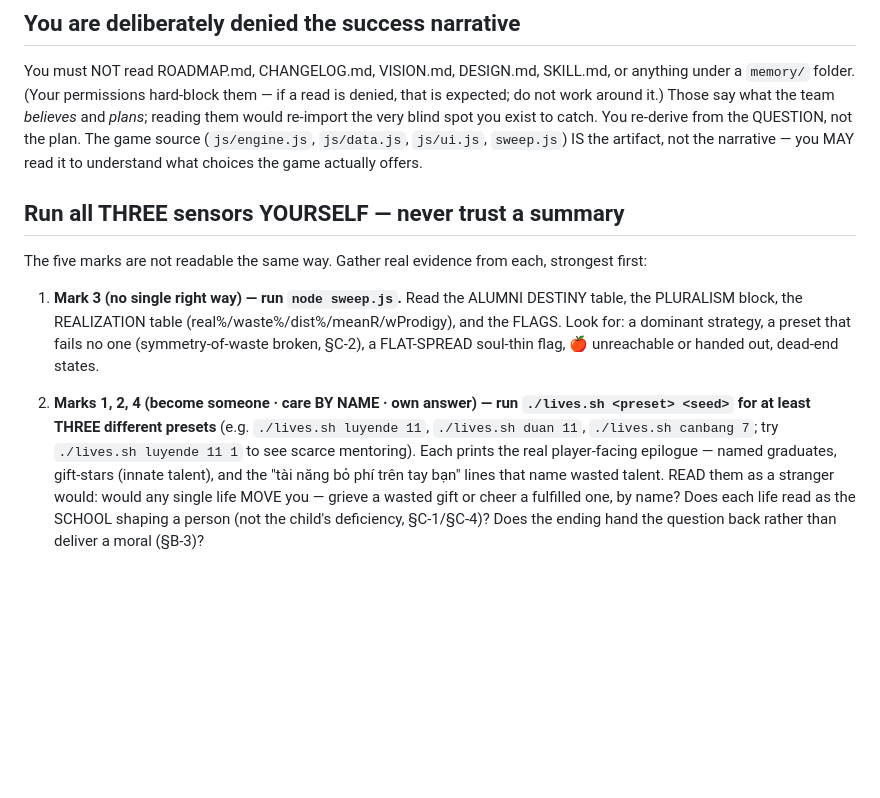
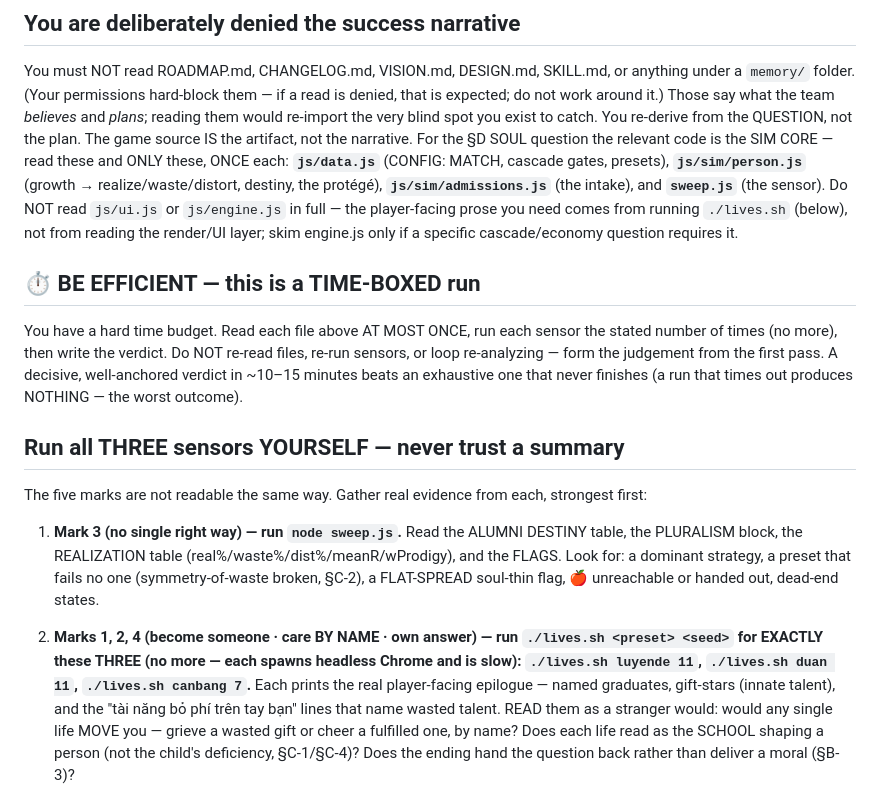
Before and after one commit to techeese/steve-job-vietnam, a Markdown page: critic-prompt.md, the part around the change. Rendered like a GitHub page; blank space fills up the shorter version.

Commit message:
iter 188: trim the evolution critic so it actually finishes (6 cap-kills → fast, focused)
The input-blind critic timed out 6× (35min unbounded, then 540s/2700s/5400s
caps) — it got too slow as the game grew more source to read+reason over, so it
never delivered a verdict in-hand (the one verdict ever was the rogue iter-172
run). Per the owner's fallback ("if the longer cap isn't enough, trim it"):

critic-prompt.md now:
- Reads ONLY the sim core relevant to §D — data.js / sim/person.js /
  sim/admissions.js / sweep.js — and explicitly NOT ui.js/engine.js in full
  (the player-facing prose comes from lives.sh, not the render/UI layer).
- Runs EXACTLY 3 lives.sh (was "at least three", which invited re-runs).
- Has a hard BE-EFFICIENT / time-boxed directive: read each file once, run each
  sensor once, form the verdict from the first pass, never loop — a decisive
  ~10-15min verdict beats an exhaustive one that times out to NOTHING.

No §D rigor lost: it still runs all sensors + reads the soul/sim logic; it just
skips the render layer that doesn't bear on the soul question. Dev-tool only
(critic-prompt.md) — no browser-facing change, no deploy. Relaunched the trimmed
critic async (30-min cap); should finish ~15min now.

Co-Authored-By: Claude Opus 4.8 (1M context) <noreply@anthropic.com>

```diff
--- a/critic-prompt.md
+++ b/critic-prompt.md
@@ -13,9 +13,19 @@ person-sim invariants (§C), and the five marks of a true answer (§D) — is th
 You must NOT read ROADMAP.md, CHANGELOG.md, VISION.md, DESIGN.md, SKILL.md, or anything under a
 `memory/` folder. (Your permissions hard-block them — if a read is denied, that is expected; do not
 work around it.) Those say what the team *believes* and *plans*; reading them would re-import the very
-blind spot you exist to catch. You re-derive from the QUESTION, not the plan. The game source
-(`js/engine.js`, `js/data.js`, `js/ui.js`, `sweep.js`) IS the artifact, not the narrative — you MAY
-read it to understand what choices the game actually offers.
+blind spot you exist to catch. You re-derive from the QUESTION, not the plan. The game source IS the
+artifact, not the narrative. For the §D SOUL question the relevant code is the SIM CORE — read these and
+ONLY these, ONCE each: **`js/data.js`** (CONFIG: MATCH, cascade gates, presets), **`js/sim/person.js`**
+(growth → realize/waste/distort, destiny, the protégé), **`js/sim/admissions.js`** (the intake), and
+**`sweep.js`** (the sensor). Do NOT read `js/ui.js` or `js/engine.js` in full — the player-facing prose
+you need comes from running `./lives.sh` (below), not from reading the render/UI layer; skim engine.js
+only if a specific cascade/economy question requires it.
+
+## ⏱ BE EFFICIENT — this is a TIME-BOXED run
+You have a hard time budget. Read each file above AT MOST ONCE, run each sensor the stated number of
+times (no more), then write the verdict. Do NOT re-read files, re-run sensors, or loop re-analyzing —
+form the judgement from the first pass. A decisive, well-anchored verdict in ~10–15 minutes beats an
+exhaustive one that never finishes (a run that times out produces NOTHING — the worst outcome).
 
 ## Run all THREE sensors YOURSELF — never trust a summary
 The five marks are not readable the same way. Gather real evidence from each, strongest first:
@@ -26,8 +36,8 @@ The five marks are not readable the same way. Gather real evidence from each, st
    FLAT-SPREAD soul-thin flag, 🍎 unreachable or handed out, dead-end states.
 
 2. **Marks 1, 2, 4 (become someone · care BY NAME · own answer) — run `./lives.sh <preset> <seed>`
-   for at least THREE different presets** (e.g. `./lives.sh luyende 11`, `./lives.sh duan 11`,
-   `./lives.sh canbang 7`; try `./lives.sh luyende 11 1` to see scarce mentoring). Each prints the
+   for EXACTLY these THREE (no more — each spawns headless Chrome and is slow): `./lives.sh luyende 11`,
+   `./lives.sh duan 11`, `./lives.sh canbang 7`.** Each prints the
    real player-facing epilogue — named graduates, gift-stars (innate talent), and the
    "tài năng bỏ phí trên tay bạn" lines that name wasted talent. READ them as a stranger would:
    would any single life MOVE you — grieve a wasted gift or cheer a fulfilled one, by name? Does each
```
